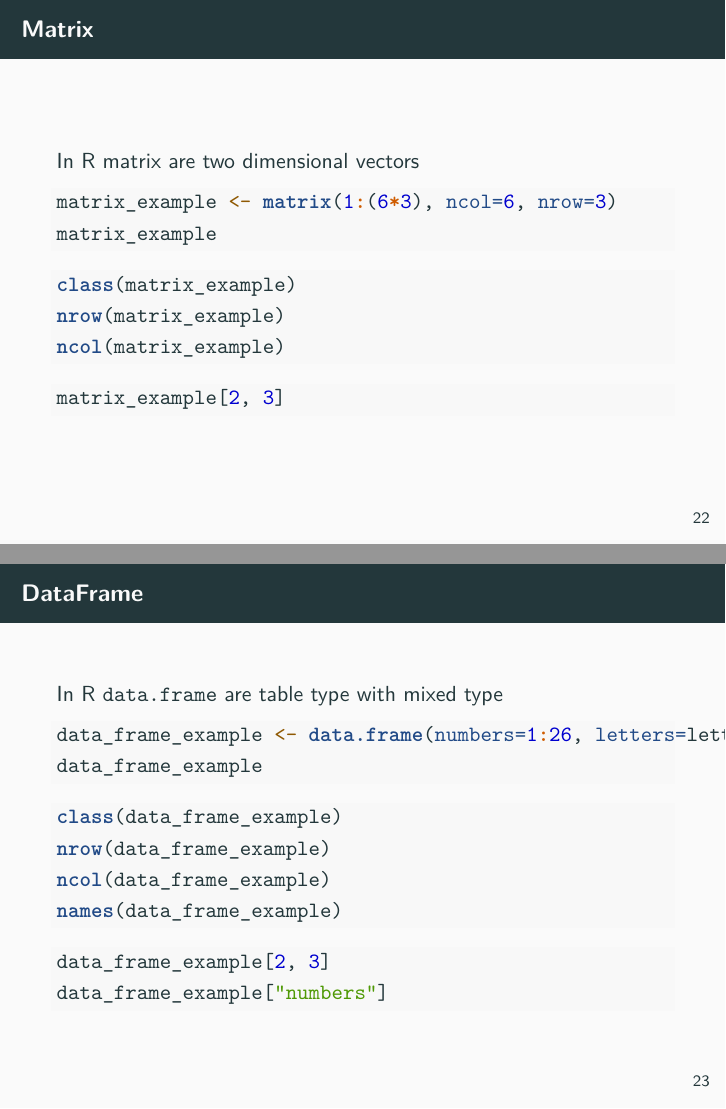
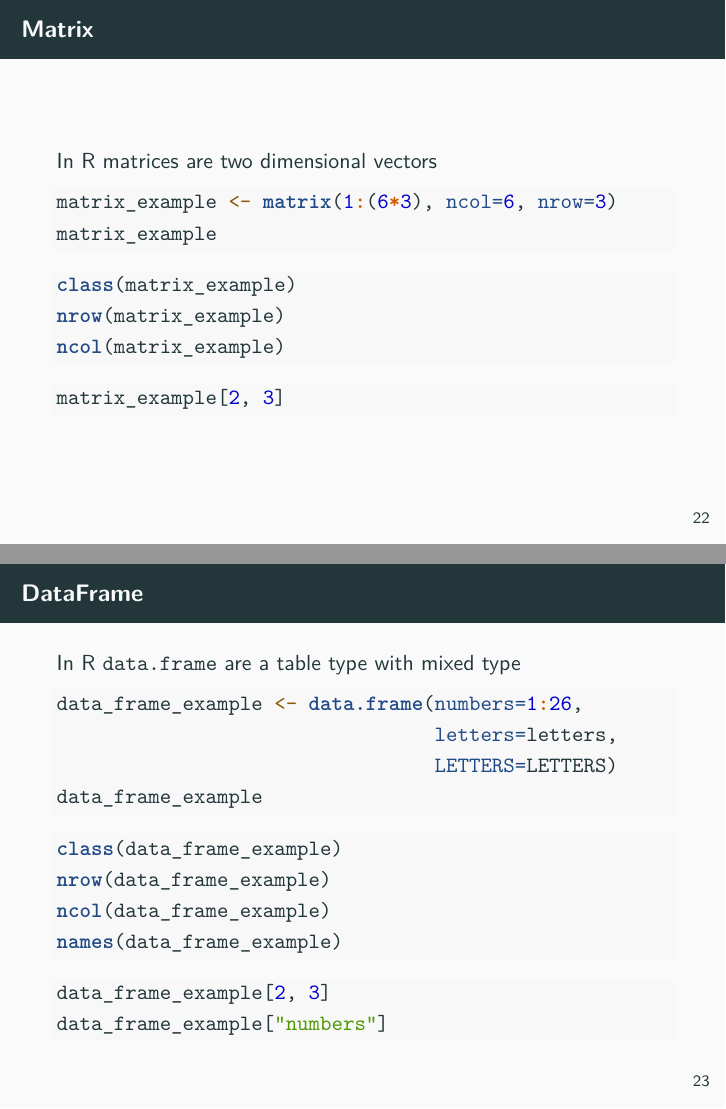
Before and after one commit to Pinpin797/R_basis_2025, an R Markdown document (session_1/slides_b.Rmd): pages 45 and 48 of 48, joined at a grey line. Rendered offline with R 4.5, knitr and Pandoc, then LaTeX, with nearby package versions.

Commit message:
Fixed s1b-slide 23 code went out of the slide

````diff
--- a/session_1/slides_b.Rmd
+++ b/session_1/slides_b.Rmd
@@ -341,7 +341,7 @@ rosette[13]
 
 ## Matrix
 
-In R matrix are two dimensional vectors
+In R matrices are two dimensional vectors
 
 ```R
 matrix_example <- matrix(1:(6*3), ncol=6, nrow=3)
@@ -364,10 +364,12 @@ matrix_example[2, 3]
 
 ## DataFrame
 
-In R `data.frame` are table type with mixed type
+In R `data.frame` are a table type with mixed type
 
 ```R
-data_frame_example <- data.frame(numbers=1:26, letters=letters, LETTERS=LETTERS)
+data_frame_example <- data.frame(numbers=1:26,
+                                 letters=letters,
+                                 LETTERS=LETTERS)
 data_frame_example
 ```
 
````
